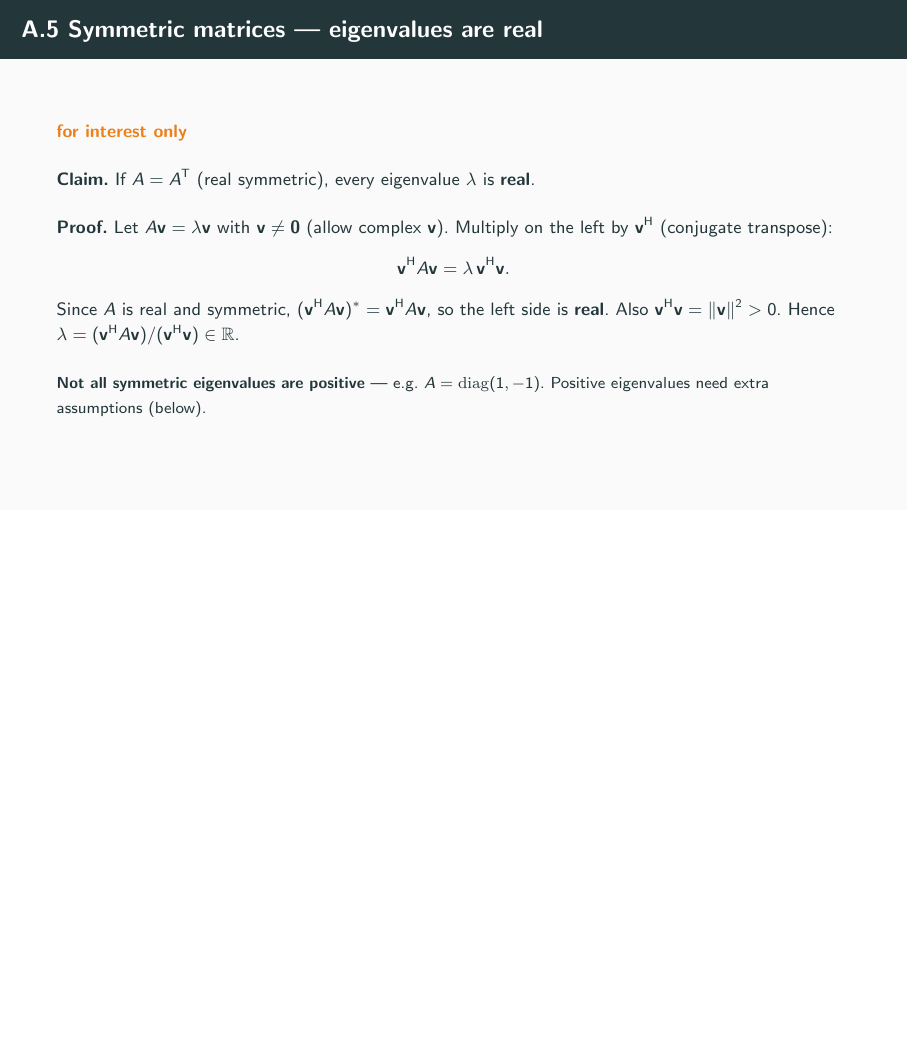
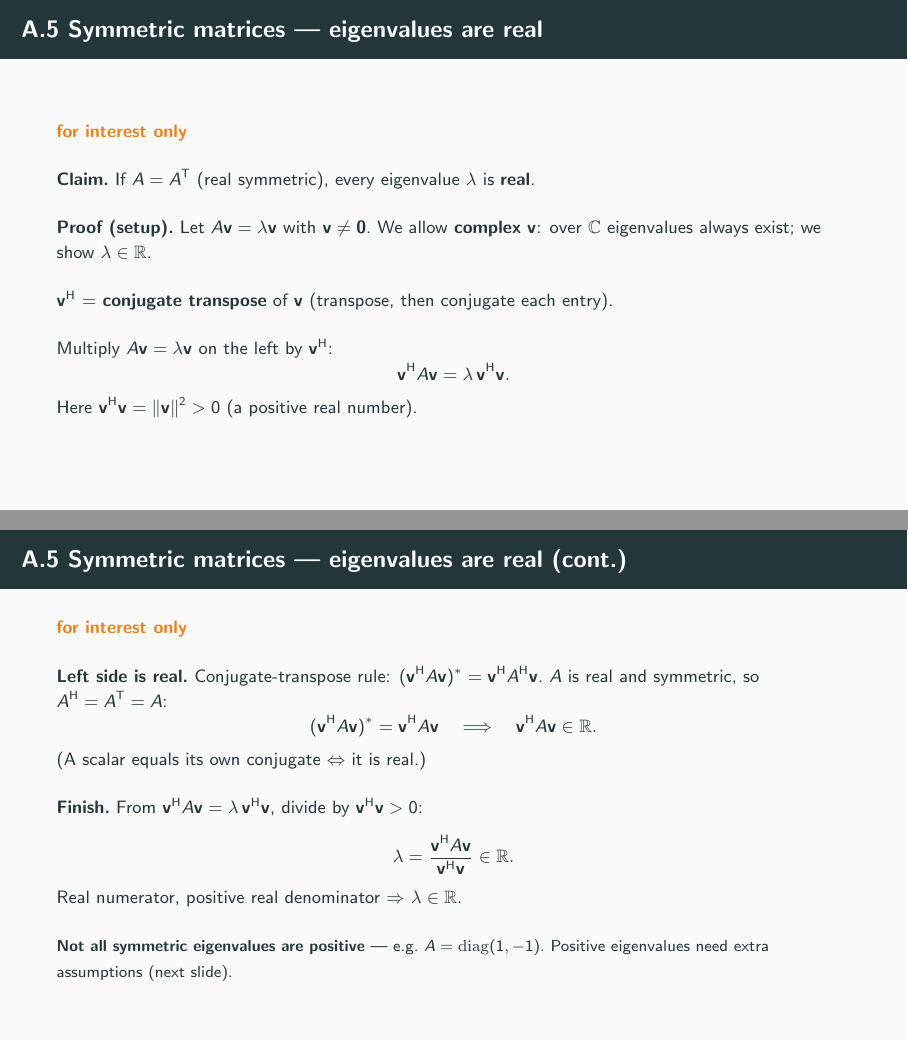
Before and after one commit to cliohsu1997/math_camp_2026, LaTeX slides (slides/day 3/day03_linear_algebra_and_analysis.tex): page 92 of 109 before the commit and pages 92 and 93 of 110 after it, the two joined at a grey line, the shorter picture padded with empty space. Compiled offline with pdfLaTeX.

Commit message:
Expand Day 3 appendix proof that symmetric matrices have real eigenvalues.
Split the A.5 proof into two slides with clearer setup, conjugate-transpose rule, and finish step.

Co-authored-by: Cursor <cursoragent@cursor.com>

```diff
--- a/slides/day 3/day03_linear_algebra_and_analysis.tex
+++ b/slides/day 3/day03_linear_algebra_and_analysis.tex
@@ -2096,19 +2096,48 @@
   If $A=A^{\mathsf T}$ (real symmetric), every eigenvalue $\lambda$ is \textbf{real}.
 
   \medskip
-  \textbf{Proof.}\
-  Let $A\mathbf{v}=\lambda\mathbf{v}$ with $\mathbf{v}\neq\mathbf{0}$ (allow complex $\mathbf{v}$).\
-  Multiply on the left by $\mathbf{v}^{\mathsf H}$ (conjugate transpose):
+  \textbf{Proof (setup).}\
+  Let $A\mathbf{v}=\lambda\mathbf{v}$ with $\mathbf{v}\neq\mathbf{0}$.\
+  We allow \textbf{complex} $\mathbf{v}$: over $\mathbb{C}$ eigenvalues always exist; we show $\lambda\in\mathbb{R}$.
+
+  \medskip
+  $\mathbf{v}^{\mathsf H}$ = \textbf{conjugate transpose} of $\mathbf{v}$ (transpose, then conjugate each entry).
+
+  \medskip
+  Multiply $A\mathbf{v}=\lambda\mathbf{v}$ on the left by $\mathbf{v}^{\mathsf H}$:
   \[
     \mathbf{v}^{\mathsf H}A\mathbf{v}=\lambda\,\mathbf{v}^{\mathsf H}\mathbf{v}.
   \]
-  Since $A$ is real and symmetric, $(\mathbf{v}^{\mathsf H}A\mathbf{v})^*=\mathbf{v}^{\mathsf H}A\mathbf{v}$, so the left side is \textbf{real}.\
-  Also $\mathbf{v}^{\mathsf H}\mathbf{v}=\|\mathbf{v}\|^2>0$.\
-  Hence $\lambda=(\mathbf{v}^{\mathsf H}A\mathbf{v})/(\mathbf{v}^{\mathsf H}\mathbf{v})\in\mathbb{R}$.
+  Here $\mathbf{v}^{\mathsf H}\mathbf{v}=\|\mathbf{v}\|^2>0$ (a positive real number).
+\end{frame}
+
+\begin{frame}{A.5 Symmetric matrices --- eigenvalues are real (cont.)}
+  \footnotesize
+  \InterestOnly
+
+  \medskip
+  \textbf{Left side is real.}\
+  Conjugate-transpose rule: $(\mathbf{v}^{\mathsf H}A\mathbf{v})^*=\mathbf{v}^{\mathsf H}A^{\mathsf H}\mathbf{v}$.\
+  $A$ is real and symmetric, so $A^{\mathsf H}=A^{\mathsf T}=A$:
+  \[
+    (\mathbf{v}^{\mathsf H}A\mathbf{v})^*=\mathbf{v}^{\mathsf H}A\mathbf{v}
+    \quad\Longrightarrow\quad
+    \mathbf{v}^{\mathsf H}A\mathbf{v}\in\mathbb{R}.
+  \]
+  (A scalar equals its own conjugate $\Leftrightarrow$ it is real.)
+
+  \medskip
+  \textbf{Finish.}\
+  From $\mathbf{v}^{\mathsf H}A\mathbf{v}=\lambda\,\mathbf{v}^{\mathsf H}\mathbf{v}$, divide by $\mathbf{v}^{\mathsf H}\mathbf{v}>0$:
+  \[
+    \lambda=\frac{\mathbf{v}^{\mathsf H}A\mathbf{v}}{\mathbf{v}^{\mathsf H}\mathbf{v}}
+    \in\mathbb{R}.
+  \]
+  Real numerator, positive real denominator $\Rightarrow$ $\lambda\in\mathbb{R}$.
 
   \medskip
   {\scriptsize \textbf{Not all symmetric eigenvalues are positive} --- e.g.\ $A=\mathrm{diag}(1,-1)$.\
-  Positive eigenvalues need extra assumptions (below).}
+  Positive eigenvalues need extra assumptions (next slide).}
 \end{frame}
 
 \begin{frame}{A.5 Positive semidefinite --- eigenvalues $\ge 0$}
```
Also changed, not shown: slides/day 3/day03_linear_algebra_and_analysis.pdf.
